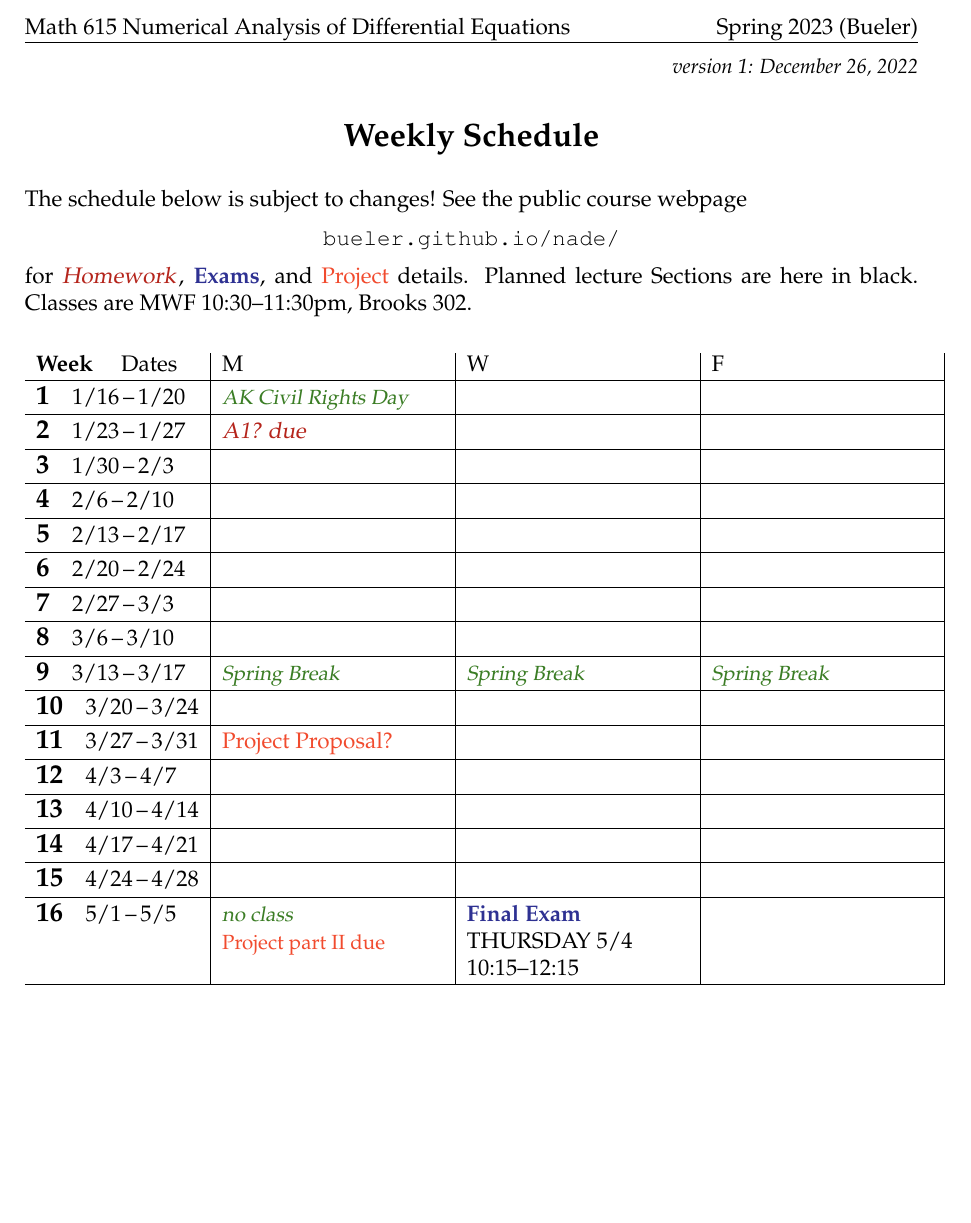
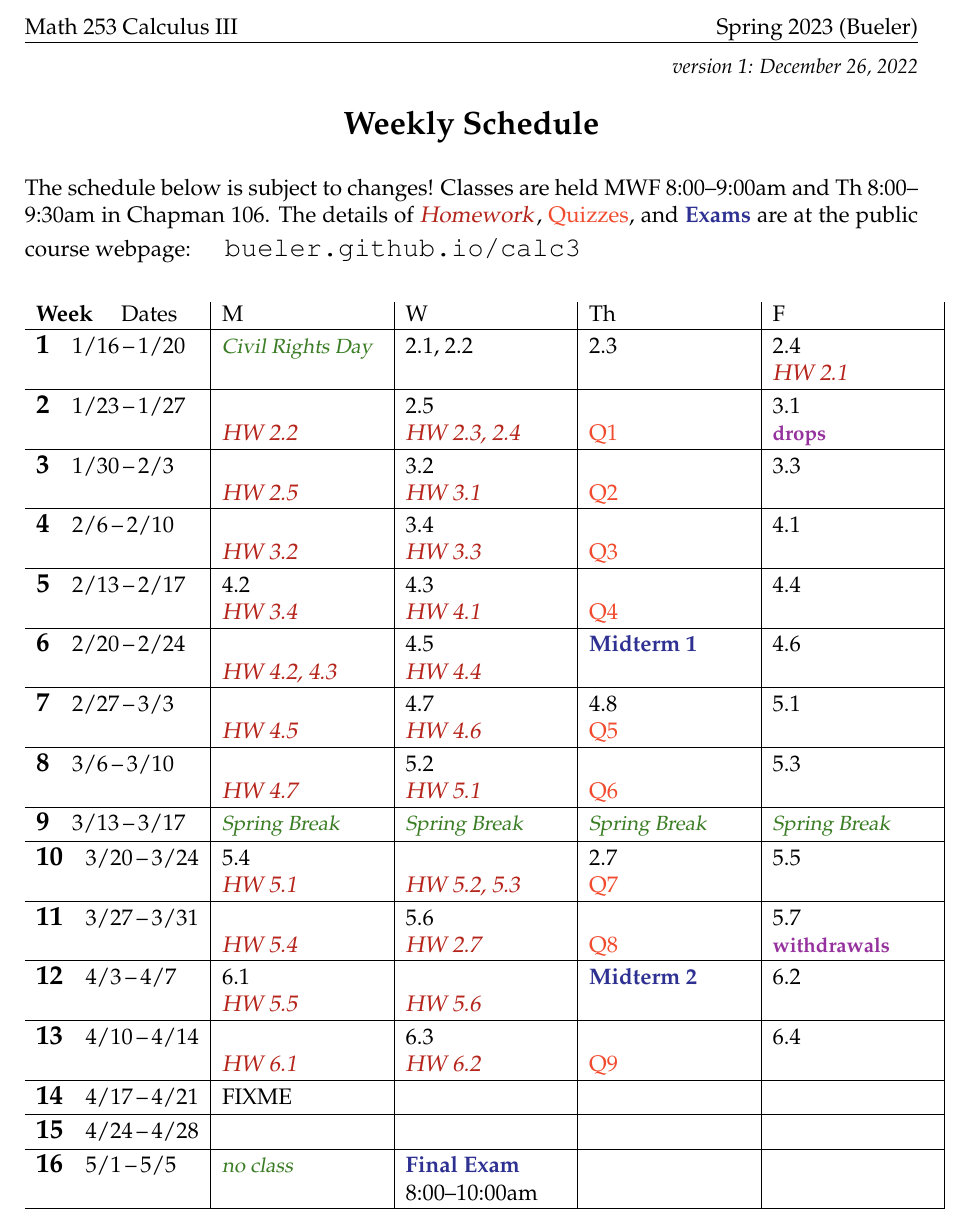
Before and after one commit to jrfaudree/HOM, a LaTeX document (assets/general/schedule.tex): part of the page, cut at the place of the change, the shorter picture padded with empty space. Compiled offline with pdfLaTeX.

Commit message:
serious start on schedule

```diff
--- a/assets/general/schedule.tex
+++ b/assets/general/schedule.tex
@@ -25,7 +25,7 @@
 \parskip 6pt plus 1pt
 
 % header content
-\doclabel{Math 615 Numerical Analysis of Differential Equations}
+\doclabel{Math 253 Calculus III}
 \docdate{Spring 2023 (Bueler)}
 
 % macros
@@ -34,9 +34,10 @@
 \newcommand{\vacinline}[1]{{\color{OliveGreen} \textsl{#1}}}
 \newcommand{\vac}[1]{\strut \small{\vacinline{#1}}}
 \newcommand{\due}[1]{\strut {\color{BrickRed} \textsl{#1}}}
-\newcommand{\hdue}[1]{\due{#1 due}}
-\newcommand{\proj}[1]{\strut {\color{RedOrange} #1}}
+\newcommand{\hdue}[1]{\due{HW #1}}
+\newcommand{\qq}[1]{\strut {\color{RedOrange} #1}}
 \newcommand{\ee}[1]{\strut {\color{Blue} \textbf{#1}}}
+\newcommand{\eee}[1]{{\footnotesize {\color{Blue} #1}}}
 \newcommand{\dlinline}[1]{{\color{Purple} \textbf{#1}}}
 \newcommand{\dl}[1]{{\small \dlinline{#1}}}
 
@@ -44,55 +45,48 @@
 \begin{document}
 \hfill \small \emph{version 1: \today} \normalsize
 
-\bigskip\bigskip
+\bigskip\medskip
 \centerline{\Large \textbf{Weekly Schedule}}
 
 \bigskip
-The schedule below is subject to changes!  See the public course webpage
-
-\medskip
-
-\centerline{\href{https://bueler.github.io/nade/index.html}{\texttt{bueler.github.io/nade/}}}
-
-\noindent for \due{Homework}, \ee{Exams}, and \proj{Project} details.  Planned lecture Sections are here in black.  Classes are MWF 10:30--11:30pm, Brooks 302.
+The schedule below is subject to changes!  Classes are held MWF 8:00--9:00am and Th 8:00--9:30am in Chapman 106.  The details of \due{Homework}, \qq{Quizzes}, and \ee{Exams} are at the public course webpage: {\large \quad \strut \href{https://bueler.github.io/calc3/index.html}{\texttt{bueler.github.io/calc3}}}
 
 \bigskip
 
-\begin{tabularx}{1.03\textwidth}{l|>{\raggedright\arraybackslash}X|X|X|}
-\textbf{Week} \quad Dates & M & W & F \\ \hline
+\begin{tabularx}{1.03\textwidth}{l|>{\raggedright\arraybackslash}X|X|X|X|}
+\textbf{Week} \quad Dates & M & W & Th & F \\ \hline
 
-\wkday{1}{1/16}{1/20}     & \vac{AK Civil Rights Day} & & \\ \hline
+\wkday{1}{1/16}{1/20}     & \vac{Civil Rights Day} & 2.1, 2.2 & 2.3 & 2.4 \par \hdue{2.1} \\ \hline
 
-\wkday{2}{1/23}{1/27}     & \hdue{A1?} & & \\ \hline
+\wkday{2}{1/23}{1/27}     & \phantom{x} \par \hdue{2.2} & 2.5 \par \hdue{2.3, 2.4} & \phantom{x} \par \qq{Q1} & 3.1 \par \dl{drops} \\ \hline
 
-\wkday{3}{1/30}{2/3}      & & & \\ \hline
+\wkday{3}{1/30}{2/3}      & \phantom{x} \par \hdue{2.5} & 3.2 \par \hdue{3.1} & \phantom{x} \par \qq{Q2} & 3.3 \\ \hline
 
-\wkday{4}{2/6}{2/10}      & & & \\ \hline
+\wkday{4}{2/6}{2/10}      & \phantom{x} \par \hdue{3.2} & 3.4 \par \hdue{3.3} & \phantom{x} \par \qq{Q3} & 4.1 \\ \hline
 
-\wkday{5}{2/13}{2/17}     & & & \\ \hline
+\wkday{5}{2/13}{2/17}     & 4.2 \par \hdue{3.4} & 4.3 \par \hdue{4.1} & \phantom{x} \par \qq{Q4} & 4.4 \\ \hline
 
-\wkday{6}{2/20}{2/24}     & & & \\ \hline
+\wkday{6}{2/20}{2/24}     & \phantom{x} \par \hdue{4.2, 4.3} & 4.5 \par \hdue{4.4} & \ee{Midterm 1} & 4.6 \\ \hline
 
-\wkday{7}{2/27}{3/3}      & & & \\ \hline
+\wkday{7}{2/27}{3/3}      & \phantom{x} \par \hdue{4.5} & 4.7 \par \hdue{4.6} & 4.8 \par \qq{Q5} & 5.1 \\ \hline
 
-\wkday{8}{3/6}{3/10}      & & & \\ \hline
+\wkday{8}{3/6}{3/10}      & \phantom{x} \par \hdue{4.7} & 5.2 \par \hdue{5.1} & \phantom{x} \par \qq{Q6} & 5.3 \\ \hline
 
-\wkday{9}{3/13}{3/17}     & \vac{Spring Break} & \vac{Spring Break} & \vac{Spring Break} \\ \hline
+\wkday{9}{3/13}{3/17}     & \vac{Spring Break} & \vac{Spring Break} & \vac{Spring Break} & \vac{Spring Break} \\ \hline
 
-\wkday{10}{3/20}{3/24}    & & & \\ \hline
+\wkday{10}{3/20}{3/24}    & 5.4 \par \hdue{5.1} & \phantom{x} \par \hdue{5.2, 5.3} & 2.7 \par \qq{Q7} & 5.5 \\ \hline
 
-\wkday{11}{3/27}{3/31}    & \proj{Project Proposal?} & & \\ \hline
+\wkday{11}{3/27}{3/31}    & \phantom{x} \par \hdue{5.4} & 5.6 \par \hdue{2.7} & \phantom{x} \par \qq{Q8} & 5.7 \par \dl{withdrawals} \\ \hline
 
-\wkday{12}{4/3}{4/7}      & & & \\ \hline
+\wkday{12}{4/3}{4/7}      & 6.1 \par \hdue{5.5} & \phantom{x} \par \hdue{5.6} & \ee{Midterm 2} & 6.2 \\ \hline
 
-\wkday{13}{4/10}{4/14}    & & & \\ \hline
+\wkday{13}{4/10}{4/14}    & \phantom{x} \par \hdue{6.1} & 6.3 \par \hdue{6.2} & \phantom{x} \par \qq{Q9} & 6.4 \\ \hline
 
-\wkday{14}{4/17}{4/21}    & & & \\ \hline
+\wkday{14}{4/17}{4/21}    & FIXME & & & \\ \hline
 
-\wkday{15}{4/24}{4/28}    & & & \\ \hline
+\wkday{15}{4/24}{4/28}    & & & & \\ \hline
 
-\wkday{16}{5/1}{5/5} & \vac{no class} \par \proj{Project part II due} & \ee{Final Exam} \par THURSDAY 5/4 \par 10:15--12:15 &   \\ \hline
-
+\wkday{16}{5/1}{5/5}      & \vac{no class} & \ee{Final Exam} \par 8:00--10:00am & &  \\ \hline
 \end{tabularx}
 
 
```
Also changed, not shown: assets/general/makefile (added), 1 other file.
